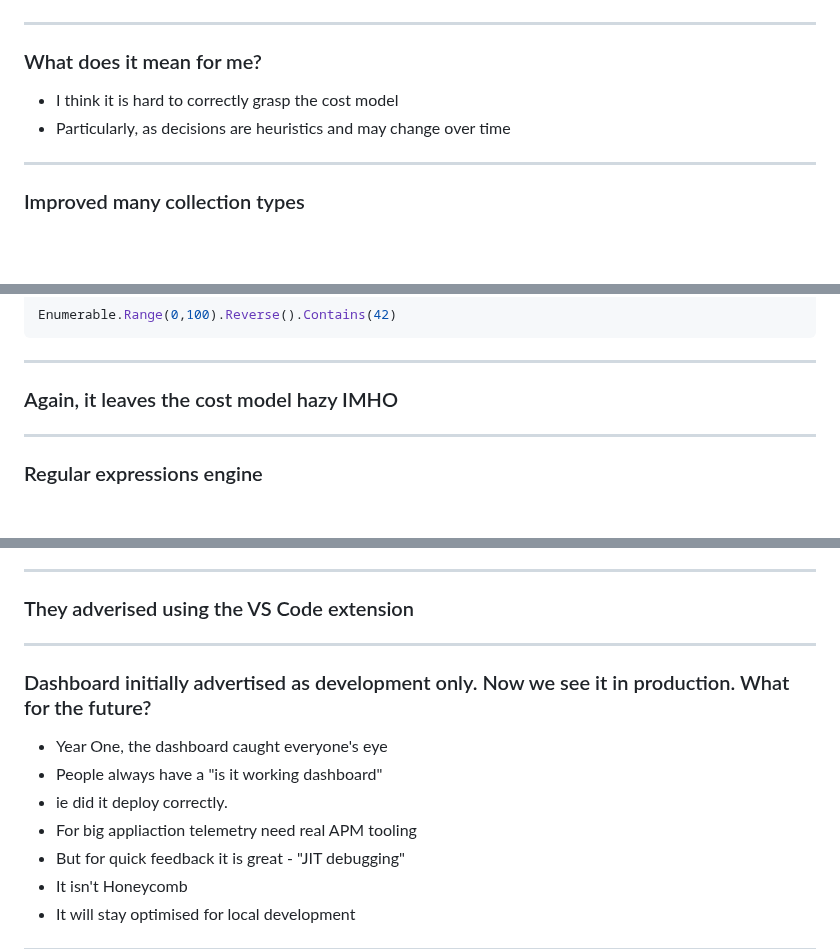
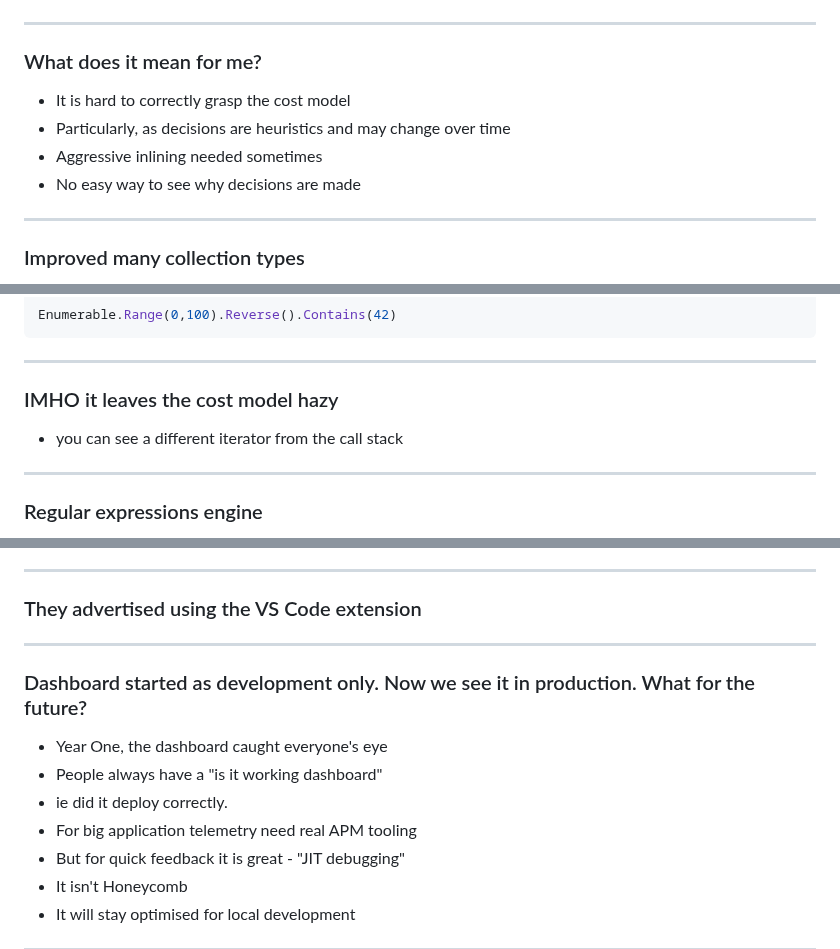
Before and after one commit to clivetong/Talks, a Markdown page: NetConf2025/README.md, 3 parts joined by grey strips. GitHub-like rendering; blank space fills up the shorter version.

Commit message:
More notes

```diff
--- a/NetConf2025/README.md
+++ b/NetConf2025/README.md
@@ -192,8 +192,10 @@ G_M000_IG05:                ;; offset=0x0039
 
 ### What does it mean for me?
 
-- I think it is hard to correctly grasp the cost model
+- It is hard to correctly grasp the cost model
 - Particularly, as decisions are heuristics and may change over time
+- Aggressive inlining needed sometimes
+- No easy way to see why decisions are made
 
 ---
 
@@ -253,7 +255,9 @@ Enumerable.Range(0,100).Reverse().Contains(42)
 
 ---
 
-### Again, it leaves the cost model hazy IMHO
+### IMHO it leaves the cost model hazy
+
+- you can see a different iterator from the call stack
 
 ---
 
@@ -363,16 +367,16 @@ Enumerable.Range(0,100).Reverse().Contains(42)
 
 ---
 
-### They adverised using the VS Code extension
+### They advertised using the VS Code extension
 
 ---
 
-### Dashboard initially advertised as development only. Now we see it in production. What for the future?
+### Dashboard started as development only. Now we see it in production. What for the future?
 
 - Year One, the dashboard caught everyone's eye
 - People always have a "is it working dashboard"
 - ie did it deploy correctly.
-- For big appliaction telemetry need real APM tooling
+- For big application telemetry need real APM tooling
 - But for quick feedback it is great - "JIT debugging"
 - It isn't Honeycomb
 - It will stay optimised for local development
```
